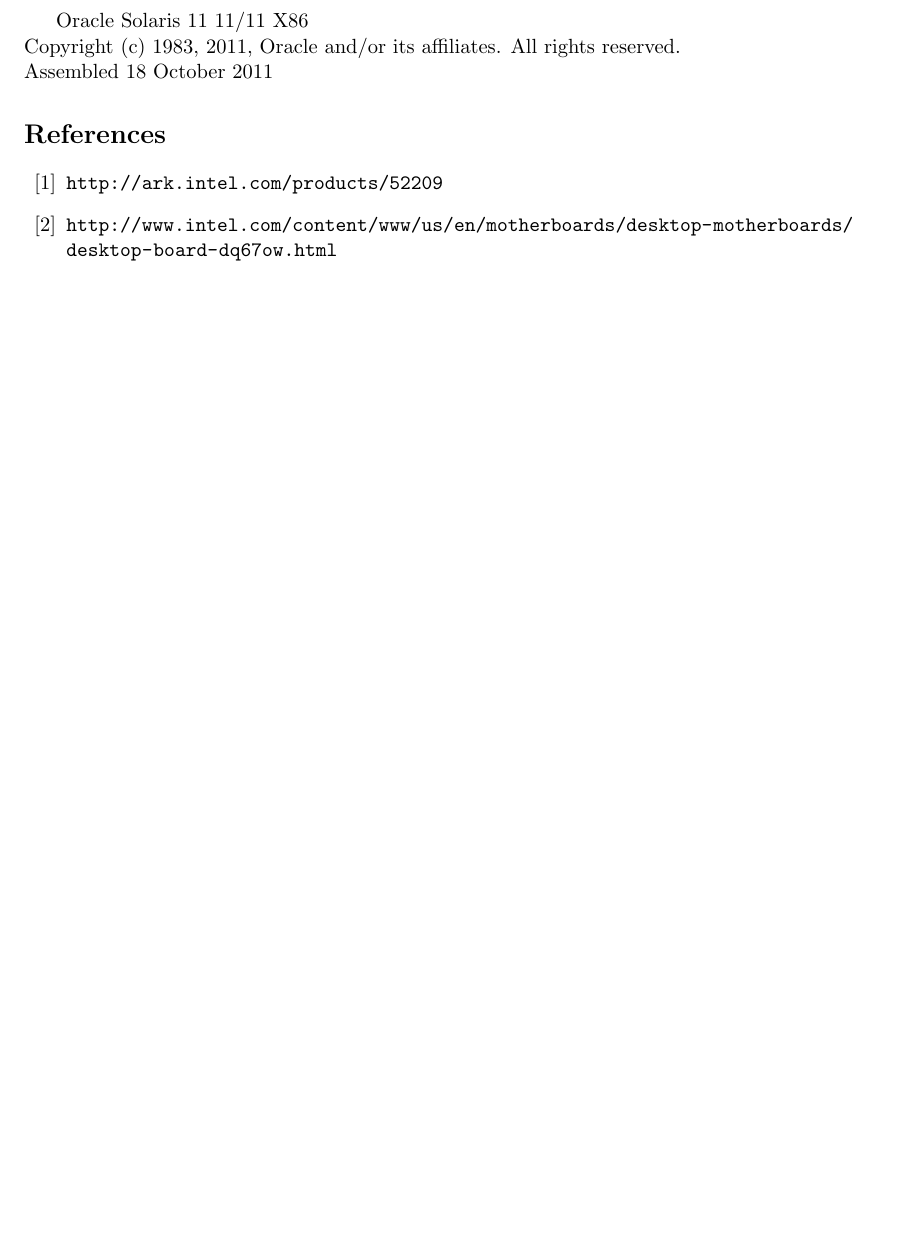
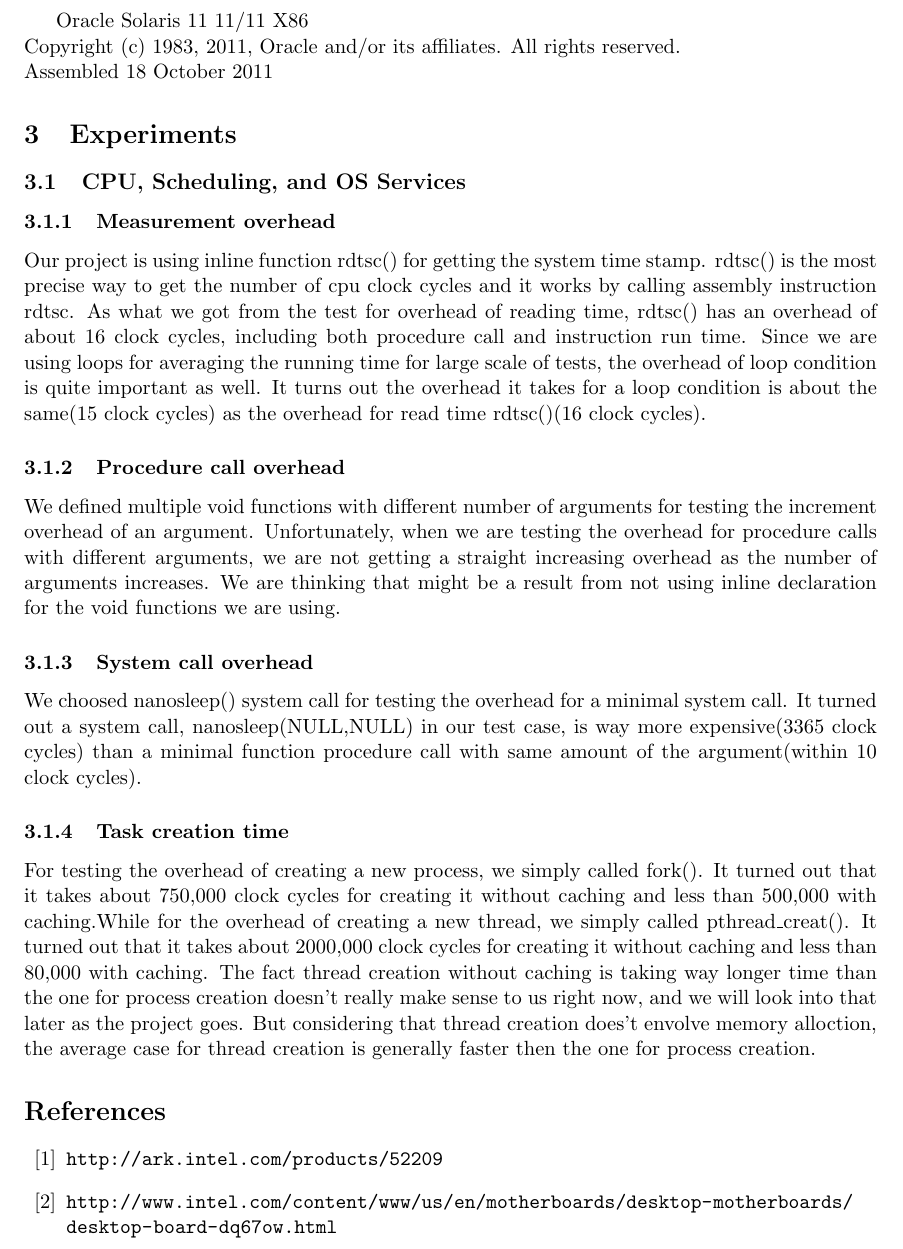
Before and after one commit to NoKriK/CSE221, a LaTeX document (report/src/system-measurement-project.tex, which reads report/src/experiments.tex): part of page 3 of 3 before the commit and part of page 3 of 4 after it, cut so that both start at the same text, the shorter picture padded with empty space. Compiled offline with pdfLaTeX.

Commit message:
Expriment.tex added and hand-in version of the draft
Signed-off-by: normanwu <normanwu1990@gmail.com>

```diff
--- /dev/null
+++ b/report/src/experiments.tex
@@ -0,0 +1,19 @@
+\section{Experiments}
+
+
+
+\subsection{CPU, Scheduling, and OS Services}
+
+\subsubsection{Measurement overhead}
+Our project is using inline function rdtsc() for getting the system time stamp. rdtsc() is the most precise way to get the number of cpu clock cycles and it works by calling assembly instruction rdtsc. As what we got from the test for overhead of reading time, rdtsc() has an overhead of about 16 clock cycles, including both procedure call and instruction run time.
+Since we are using loops for averaging the running time for large scale of tests, the overhead of loop condition is quite important as well. It turns out the overhead it takes for a loop condition is about the same(15 clock cycles) as the overhead for read time rdtsc()(16 clock cycles).
+
+\subsubsection{Procedure call overhead}
+We defined multiple void functions with different number of arguments for testing the increment overhead of an argument. Unfortunately, when we are testing the overhead for procedure calls with different arguments, we are not getting a straight increasing overhead as the number of arguments increases. We are thinking that might be a result from not using inline declaration for the void functions we are using.
+
+\subsubsection{System call overhead}
+We choosed nanosleep() system call for testing the overhead for a minimal system call. It turned out a system call, nanosleep(NULL,NULL) in our test case, is way more expensive(3365 clock cycles) than a minimal function procedure call with same amount of the argument(within 10 clock cycles).
+
+\subsubsection{Task creation time}
+For testing the overhead of creating a new process, we simply called fork(). It turned out that it takes about 750,000 clock cycles for creating it without caching and less than 500,000 with caching.While for the overhead of creating a new thread, we simply called pthread\_creat(). It turned out that it takes about 2000,000 clock cycles for creating it without caching and less than 80,000 with caching.
+The fact thread creation without caching is taking way longer time than the one for process creation doesn't really make sense to us right now, and we will look into that later as the project goes. But considering that thread creation does't envolve memory alloction, the average case for thread creation is generally faster then the one for process creation.
--- a/report/src/system-measurement-project.tex
+++ b/report/src/system-measurement-project.tex
@@ -55,6 +55,7 @@
 \maketitle
 \input{introduction}
 \input{machine-description}
+\input{experiments}
 \input{references}
 
 \end{document}
```
